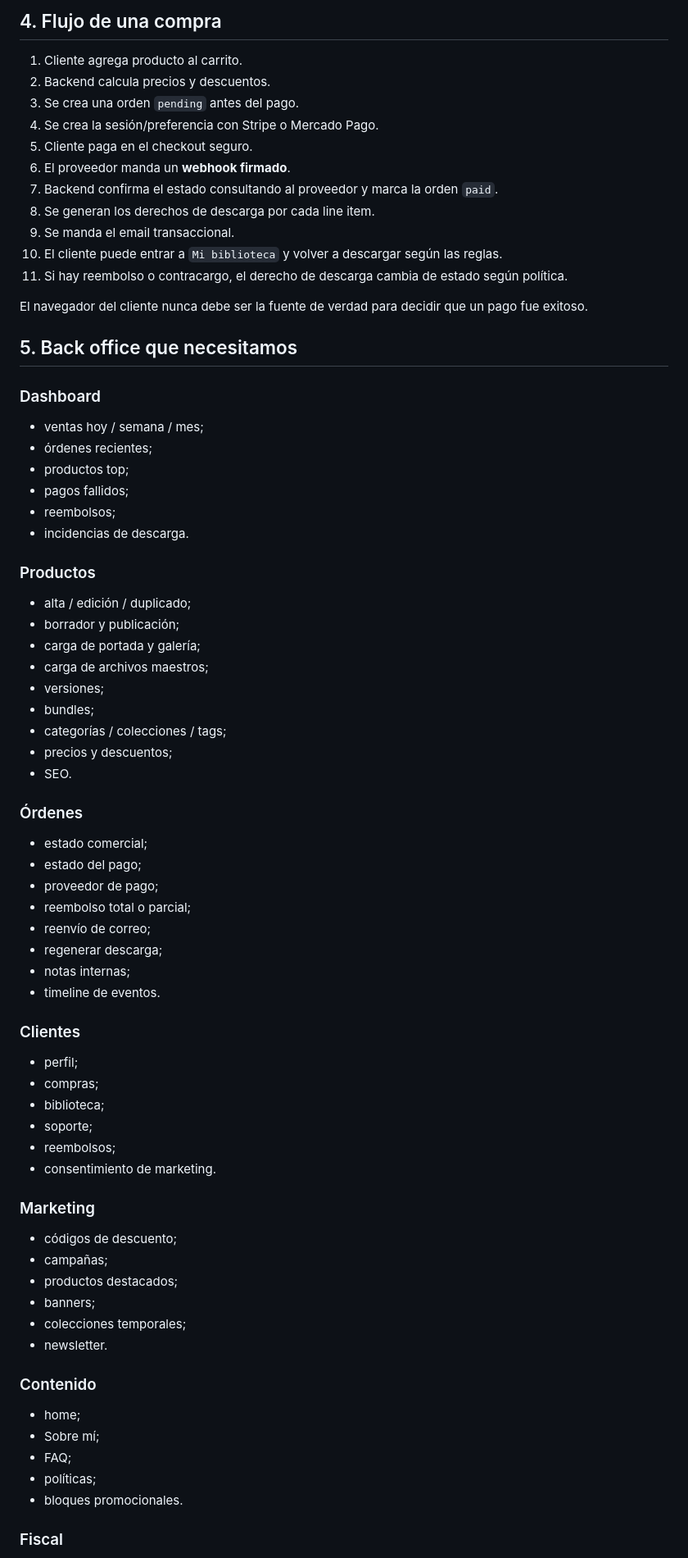
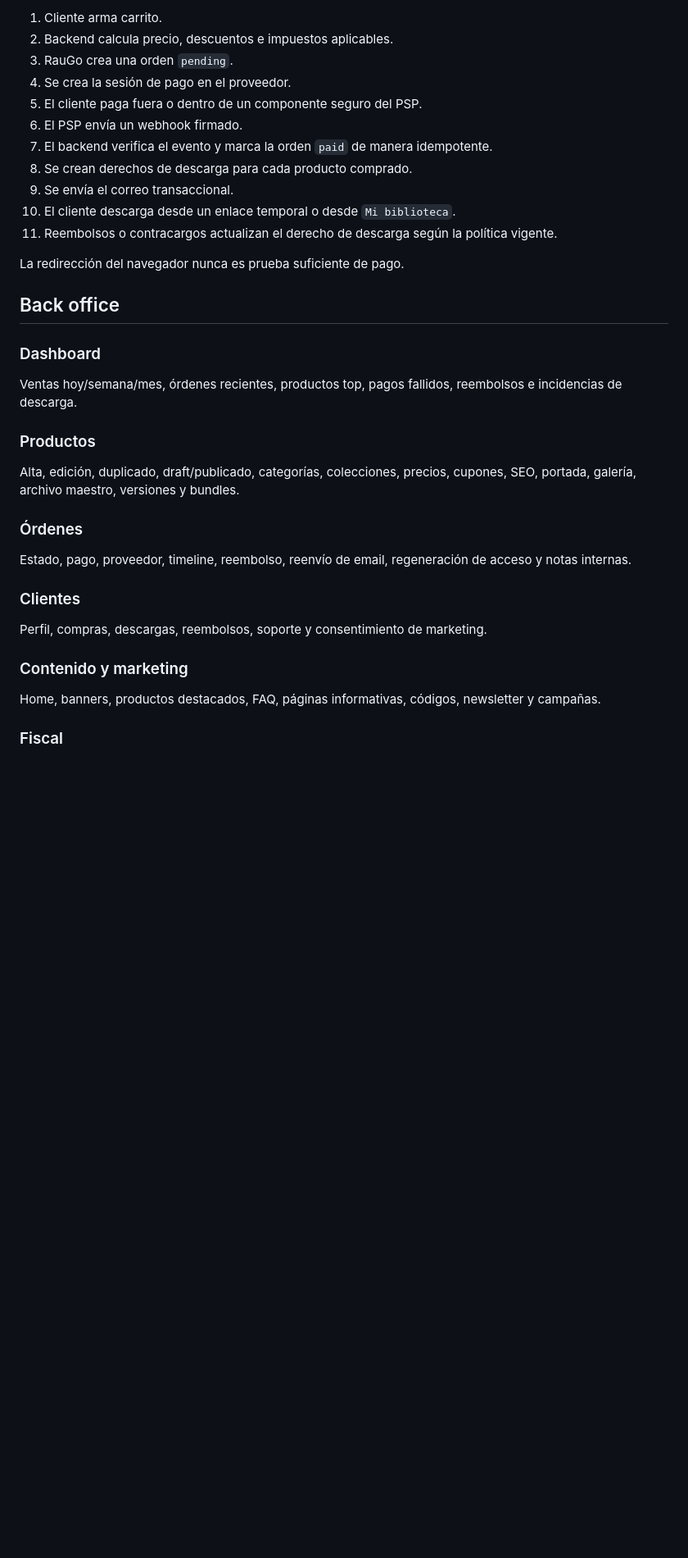
Before and after one commit to roshcode21/raugo, a Markdown page: docs/ECOSYSTEM.md, the part around one of its changes. Shown at 82% size. GitHub-like rendering; blank space fills up the shorter version.

```diff
--- a/docs/ECOSYSTEM.md
+++ b/docs/ECOSYSTEM.md
@@ -150,72 +83,33 @@ No existe stock físico salvo que queramos imponer escasez comercial. En su luga
 
-## 4. Flujo de una compra
+1. Cliente arma carrito.
+2. Backend calcula precio, descuentos e impuestos aplicables.
+3. RauGo crea una orden `pending`.
+4. Se crea la sesión de pago en el proveedor.
+5. El cliente paga fuera o dentro de un componente seguro del PSP.
+6. El PSP envía un webhook firmado.
+7. El backend verifica el evento y marca la orden `paid` de manera idempotente.
+8. Se crean derechos de descarga para cada producto comprado.
+9. Se envía el correo transaccional.
+10. El cliente descarga desde un enlace temporal o desde `Mi biblioteca`.
+11. Reembolsos o contracargos actualizan el derecho de descarga según la política vigente.
 
-1. Cliente agrega producto al carrito.
-2. Backend calcula precios y descuentos.
-3. Se crea una orden `pending` antes del pago.
-4. Se crea la sesión/preferencia con Stripe o Mercado Pago.
-5. Cliente paga en el checkout seguro.
-6. El proveedor manda un **webhook firmado**.
-7. Backend confirma el estado consultando al proveedor y marca la orden `paid`.
-8. Se generan los derechos de descarga por cada line item.
-9. Se manda el email transaccional.
-10. El cliente puede entrar a `Mi biblioteca` y volver a descargar según las reglas.
-11. Si hay reembolso o contracargo, el derecho de descarga cambia de estado según política.
+La redirección del navegador nunca es prueba suficiente de pago.
 
-El navegador del cliente nunca debe ser la fuente de verdad para decidir que un pago fue exitoso.
-
-## 5. Back office que necesitamos
+## Back office
 
 ### Dashboard
-- ventas hoy / semana / mes;
-- órdenes recientes;
-- productos top;
-- pagos fallidos;
-- reembolsos;
-- incidencias de descarga.
+Ventas hoy/semana/mes, órdenes recientes, productos top, pagos fallidos, reembolsos e incidencias de descarga.
 
 ### Productos
-- alta / edición / duplicado;
-- borrador y publicación;
-- carga de portada y galería;
-- carga de archivos maestros;
-- versiones;
-- bundles;
-- categorías / colecciones / tags;
-- precios y descuentos;
-- SEO.
+Alta, edición, duplicado, draft/publicado, categorías, colecciones, precios, cupones, SEO, portada, galería, archivo maestro, versiones y bundles.
 
 ### Órdenes
-- estado comercial;
-- estado del pago;
-- proveedor de pago;
-- reembolso total o parcial;
-- reenvío de correo;
-- regenerar descarga;
-- notas internas;
-- timeline de eventos.
+Estado, pago, proveedor, timeline, reembolso, reenvío de email, regeneración de acceso y notas internas.
 
 ### Clientes
-- perfil;
-- compras;
-- biblioteca;
-- soporte;
-- reembolsos;
-- consentimiento de marketing.
+Perfil, compras, descargas, reembolsos, soporte y consentimiento de marketing.
 
-### Marketing
-- códigos de descuento;
-- campañas;
-- productos destacados;
-- banners;
-- colecciones temporales;
-- newsletter.
-
-### Contenido
-- home;
-- Sobre mí;
-- FAQ;
-- políticas;
-- bloques promocionales.
+### Contenido y marketing
+Home, banners, productos destacados, FAQ, páginas informativas, códigos, newsletter y campañas.
 
 ### Fiscal
```
Also changed, not shown: other parts of docs/ECOSYSTEM.md (+74 -163 lines).
